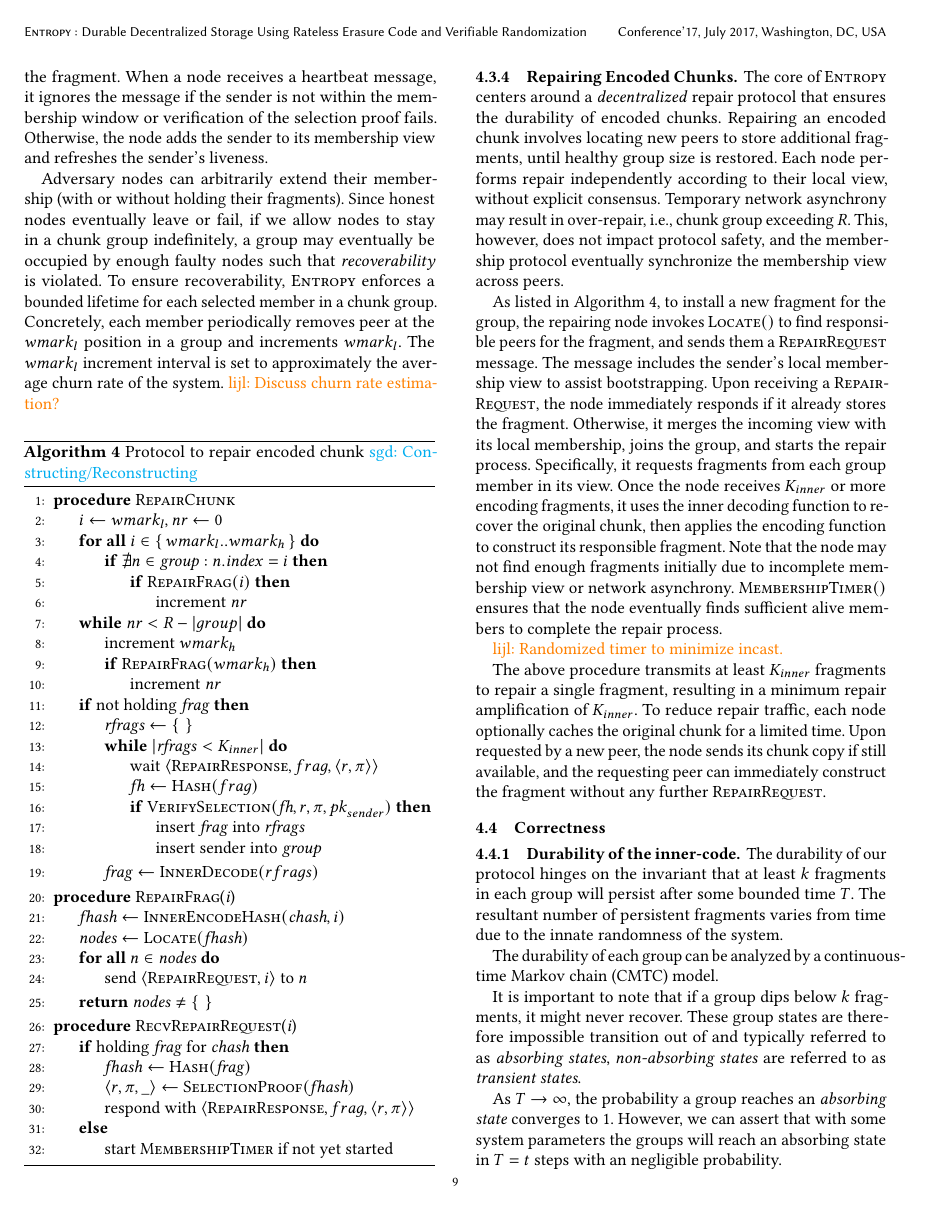
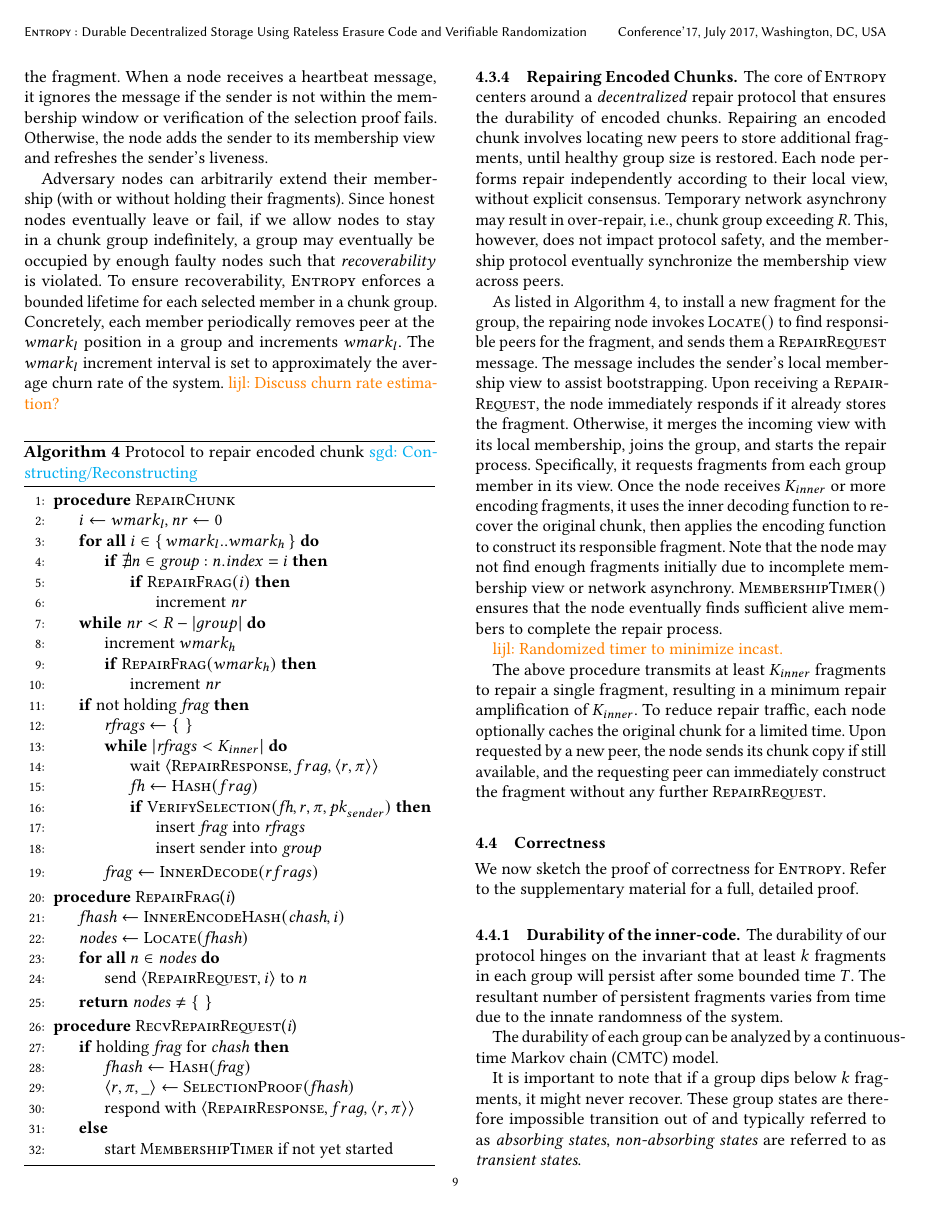
Before and after one commit to sgdxbc/dddht-paper, a LaTeX document (paper.tex, which reads sections/protocol.tex): page 9 of 15. Compiled offline with pdfLaTeX; a LaTeX package or settings file that is missing is left out.

Commit message:
proof intro

```diff
--- a/sections/protocol.tex
+++ b/sections/protocol.tex
@@ -511,6 +511,8 @@ To reduce repair traffic, each node optionally caches the original chunk for a l
 Upon requested by a new peer, the node sends its chunk copy if still available, and the requesting peer can immediately construct the fragment without any further \mtype{RepairRequest}.
 
 \subsection{Correctness}
+We now sketch the proof of correctness for \sys.
+Refer to the supplementary material for a full, detailed proof.
 
 \subsubsection{Durability of the inner-code}
 
```
